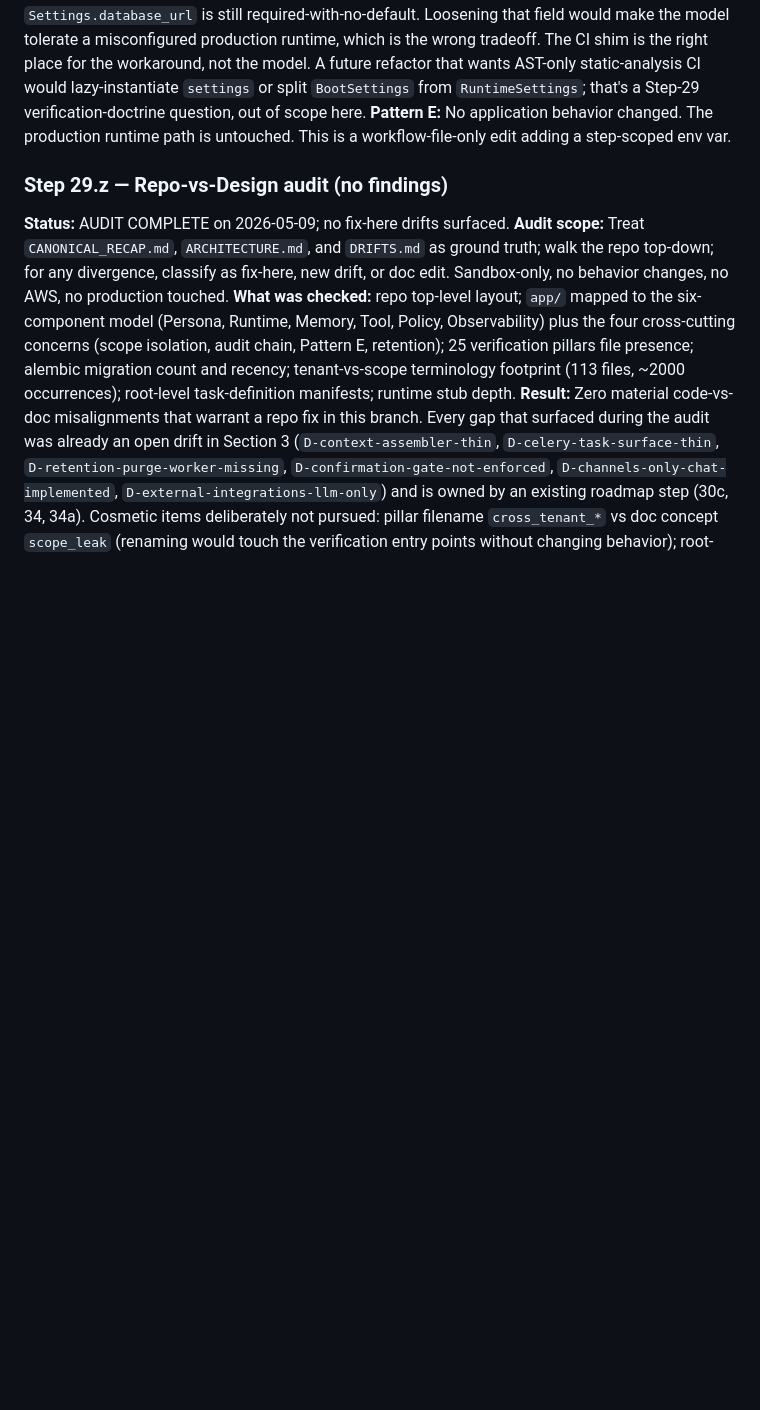
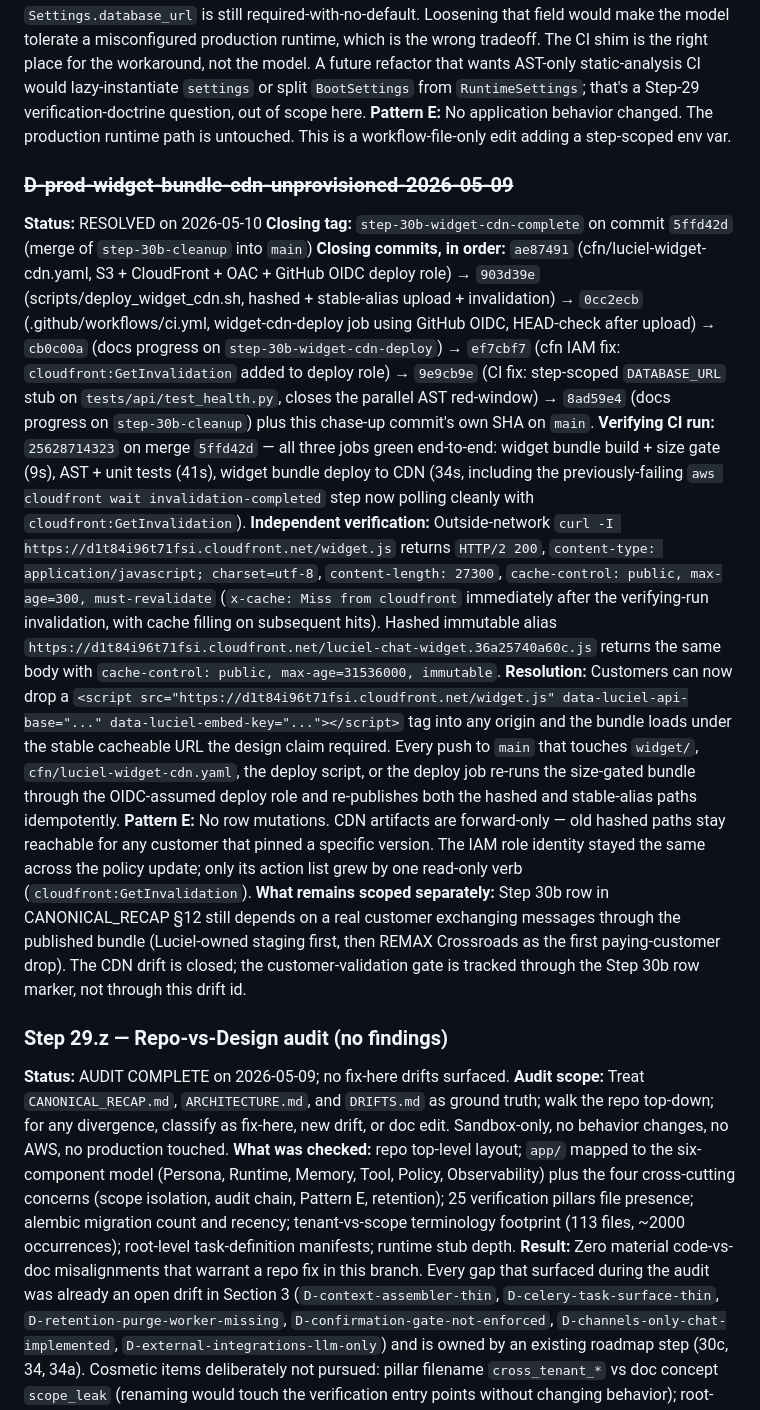
Before and after one commit to aryanonline/Luciel, a Markdown page: docs/DRIFTS.md, the part around one of its changes. GitHub-like rendering; blank space fills up the shorter version.

```diff
--- a/docs/DRIFTS.md
+++ b/docs/DRIFTS.md
@@ -287,6 +274,17 @@ Closed drifts are kept here permanently with a strikethrough heading. The closin
 **What is deliberately NOT done:** `Settings.database_url` is still required-with-no-default. Loosening that field would make the model tolerate a misconfigured production runtime, which is the wrong tradeoff. The CI shim is the right place for the workaround, not the model. A future refactor that wants AST-only static-analysis CI would lazy-instantiate `settings` or split `BootSettings` from `RuntimeSettings`; that's a Step-29 verification-doctrine question, out of scope here.
 **Pattern E:** No application behavior changed. The production runtime path is untouched. This is a workflow-file-only edit adding a step-scoped env var.
 
+### ~~D-prod-widget-bundle-cdn-unprovisioned-2026-05-09~~
+
+**Status:** RESOLVED on 2026-05-10
+**Closing tag:** `step-30b-widget-cdn-complete` on commit `5ffd42d` (merge of `step-30b-cleanup` into `main`)
+**Closing commits, in order:** `ae87491` (cfn/luciel-widget-cdn.yaml, S3 + CloudFront + OAC + GitHub OIDC deploy role) → `903d39e` (scripts/deploy_widget_cdn.sh, hashed + stable-alias upload + invalidation) → `0cc2ecb` (.github/workflows/ci.yml, widget-cdn-deploy job using GitHub OIDC, HEAD-check after upload) → `cb0c00a` (docs progress on `step-30b-widget-cdn-deploy`) → `ef7cbf7` (cfn IAM fix: `cloudfront:GetInvalidation` added to deploy role) → `9e9cb9e` (CI fix: step-scoped `DATABASE_URL` stub on `tests/api/test_health.py`, closes the parallel AST red-window) → `8ad59e4` (docs progress on `step-30b-cleanup`) plus this chase-up commit's own SHA on `main`.
+**Verifying CI run:** `25628714323` on merge `5ffd42d` — all three jobs green end-to-end: widget bundle build + size gate (9s), AST + unit tests (41s), widget bundle deploy to CDN (34s, including the previously-failing `aws cloudfront wait invalidation-completed` step now polling cleanly with `cloudfront:GetInvalidation`).
+**Independent verification:** Outside-network `curl -I https://d1t84i96t71fsi.cloudfront.net/widget.js` returns `HTTP/2 200`, `content-type: application/javascript; charset=utf-8`, `content-length: 27300`, `cache-control: public, max-age=300, must-revalidate` (`x-cache: Miss from cloudfront` immediately after the verifying-run invalidation, with cache filling on subsequent hits). Hashed immutable alias `https://d1t84i96t71fsi.cloudfront.net/luciel-chat-widget.36a25740a60c.js` returns the same body with `cache-control: public, max-age=31536000, immutable`.
+**Resolution:** Customers can now drop a `<script src="https://d1t84i96t71fsi.cloudfront.net/widget.js" data-luciel-api-base="..." data-luciel-embed-key="..."></script>` tag into any origin and the bundle loads under the stable cacheable URL the design claim required. Every push to `main` that touches `widget/`, `cfn/luciel-widget-cdn.yaml`, the deploy script, or the deploy job re-runs the size-gated bundle through the OIDC-assumed deploy role and re-publishes both the hashed and stable-alias paths idempotently.
+**Pattern E:** No row mutations. CDN artifacts are forward-only — old hashed paths stay reachable for any customer that pinned a specific version. The IAM role identity stayed the same across the policy update; only its action list grew by one read-only verb (`cloudfront:GetInvalidation`).
+**What remains scoped separately:** Step 30b row in CANONICAL_RECAP §12 still depends on a real customer exchanging messages through the published bundle (Luciel-owned staging first, then REMAX Crossroads as the first paying-customer drop). The CDN drift is closed; the customer-validation gate is tracked through the Step 30b row marker, not through this drift id.
+
 ### Step 29.z — Repo-vs-Design audit (no findings)
 
 **Status:** AUDIT COMPLETE on 2026-05-09; no fix-here drifts surfaced.
```
Also changed, not shown: other parts of docs/DRIFTS.md (+0 -13 lines), docs/CANONICAL_RECAP.md (+1 -1 lines).
